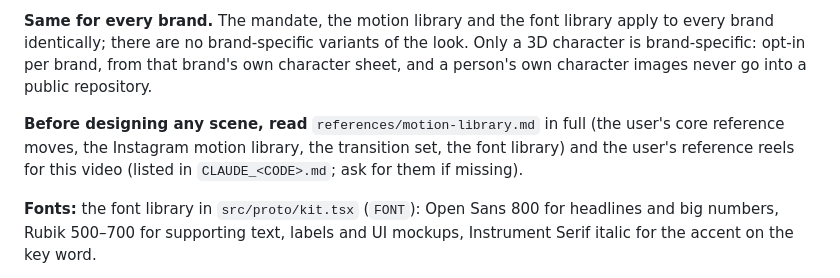
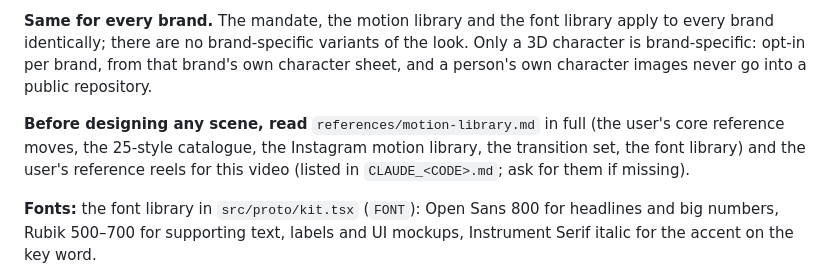
Before and after one commit to lawzphilemon/hookreel-plugin, a Markdown page: skills/hookreel-rules/SKILL.md, the part around the change. GitHub-like rendering.

Commit message:
Add 25-style motion catalogue from reference reel to motion library
Co-Authored-By: Claude Opus 5.5 <noreply@anthropic.com>
Claude-Session: https://claude.ai/code/session_011QryAUvT6f3kDVrVbBN2tc

```diff
--- a/skills/hookreel-rules/SKILL.md
+++ b/skills/hookreel-rules/SKILL.md
@@ -103,7 +103,7 @@ A cue is the word or phrase, copied exactly from the scene's voiceover, on which
 
 **Same for every brand.** The mandate, the motion library and the font library apply to every brand identically; there are no brand-specific variants of the look. Only a 3D character is brand-specific: opt-in per brand, from that brand's own character sheet, and a person's own character images never go into a public repository.
 
-**Before designing any scene, read** `references/motion-library.md` in full (the user's core reference moves, the Instagram motion library, the transition set, the font library) and the user's reference reels for this video (listed in `CLAUDE_<CODE>.md`; ask for them if missing).
+**Before designing any scene, read** `references/motion-library.md` in full (the user's core reference moves, the 25-style catalogue, the Instagram motion library, the transition set, the font library) and the user's reference reels for this video (listed in `CLAUDE_<CODE>.md`; ask for them if missing).
 
 **Fonts:** the font library in `src/proto/kit.tsx` (`FONT`): Open Sans 800 for headlines and big numbers, Rubik 500–700 for supporting text, labels and UI mockups, Instrument Serif italic for the accent on the key word.
 
```
Also changed, not shown: 1 other file.
